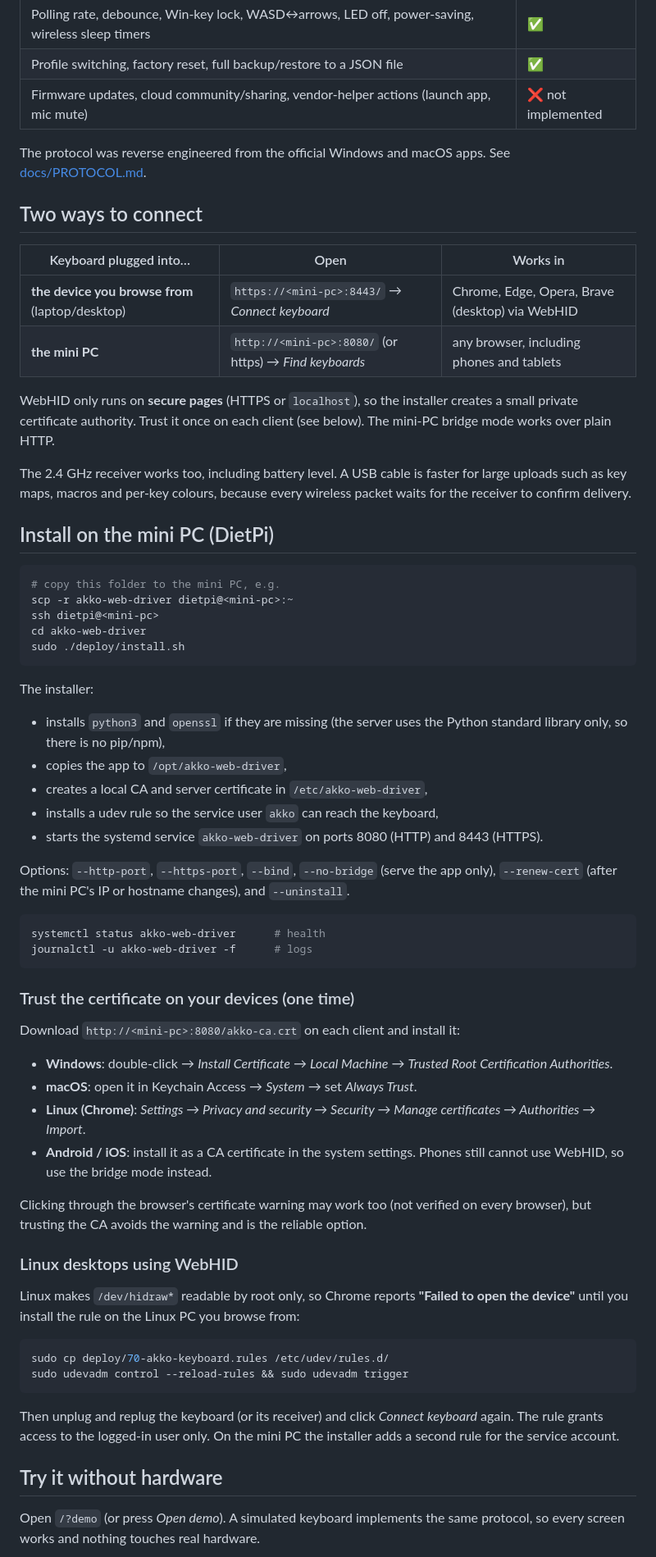
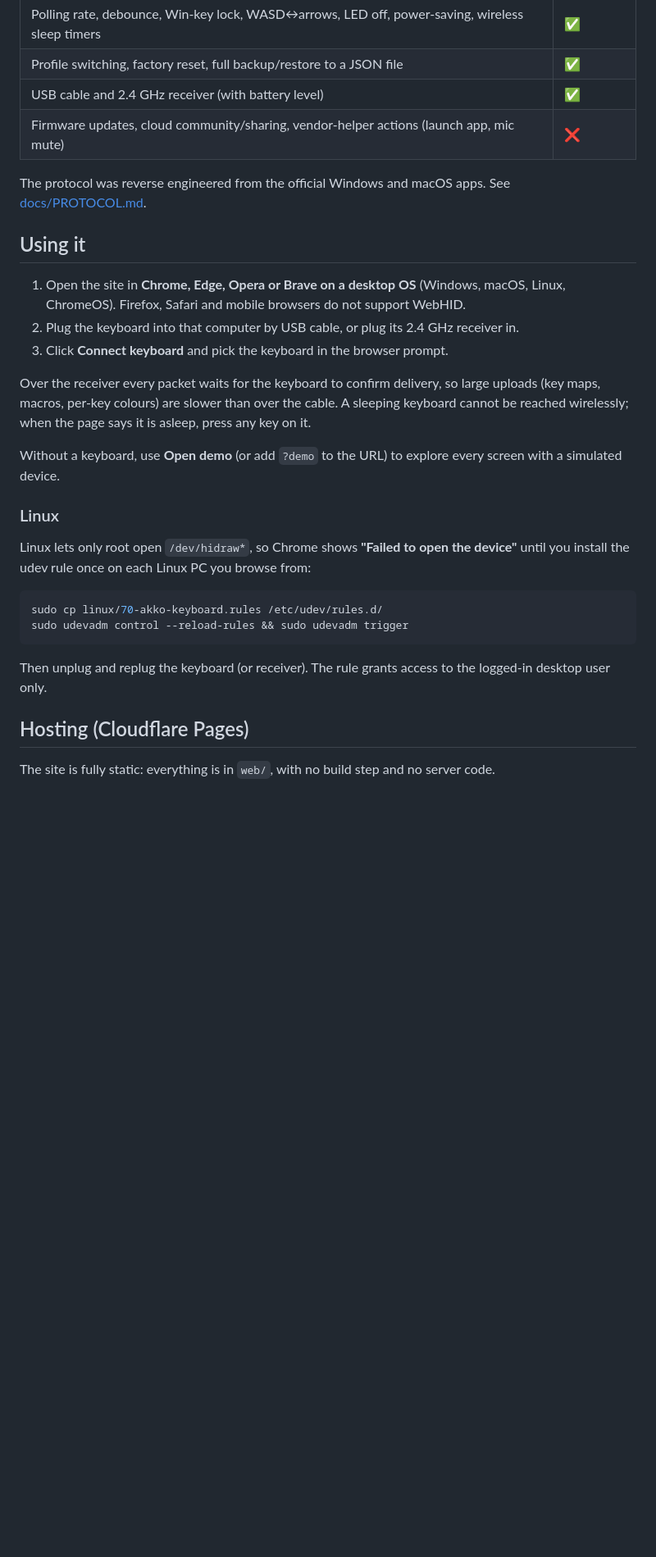
Before and after one commit to Ifty-Rahman/akko-cloud, a Markdown page: README.md, the part around one of its changes. Shown at 82% size. Rendered like a GitHub page; blank space fills up the shorter version.

Commit message:
Rewrite docs for cloud hosting and PR workflow
Co-Authored-By: Claude Opus 5.5 <noreply@anthropic.com>

````diff
--- a/README.md
+++ b/README.md
@@ -13,81 +14,40 @@ self-hosted on a mini PC (DietPi / Debian) and usable from any device on your ne
 | Music rhythm and screen-colour sync (streams from the browser) | ✅ |
 | Polling rate, debounce, Win-key lock, WASD↔arrows, LED off, power-saving, wireless sleep timers | ✅ |
 | Profile switching, factory reset, full backup/restore to a JSON file | ✅ |
-| Firmware updates, cloud community/sharing, vendor-helper actions (launch app, mic mute) | ❌ not implemented |
+| USB cable and 2.4 GHz receiver (with battery level) | ✅ |
+| Firmware updates, cloud community/sharing, vendor-helper actions (launch app, mic mute) | ❌ |
 
 The protocol was reverse engineered from the official Windows and macOS apps. See
 [docs/PROTOCOL.md](docs/PROTOCOL.md).
 
-## Two ways to connect
+## Using it
 
-| Keyboard plugged into… | Open | Works in |
-|---|---|---|
-| **the device you browse from** (laptop/desktop) | `https://<mini-pc>:8443/` → *Connect keyboard* | Chrome, Edge, Opera, Brave (desktop) via WebHID |
-| **the mini PC** | `http://<mini-pc>:8080/` (or https) → *Find keyboards* | any browser, including phones and tablets |
+1. Open the site in **Chrome, Edge, Opera or Brave on a desktop OS** (Windows, macOS, Linux, ChromeOS).
+   Firefox, Safari and mobile browsers do not support WebHID.
+2. Plug the keyboard into that computer by USB cable, or plug its 2.4 GHz receiver in.
+3. Click **Connect keyboard** and pick the keyboard in the browser prompt.
 
-WebHID only runs on **secure pages** (HTTPS or `localhost`), so the installer
-creates a small private certificate authority. Trust it once on each client
-(see below). The mini-PC bridge mode works over plain HTTP.
+Over the receiver every packet waits for the keyboard to confirm delivery, so large uploads (key maps,
+macros, per-key colours) are slower than over the cable. A sleeping keyboard cannot be reached
+wirelessly; when the page says it is asleep, press any key on it.
 
-The 2.4 GHz receiver works too, including battery level. A USB cable is faster
-for large uploads such as key maps, macros and per-key colours, because every
-wireless packet waits for the receiver to confirm delivery.
+Without a keyboard, use **Open demo** (or add `?demo` to the URL) to explore every screen with a
+simulated device.
 
-## Install on the mini PC (DietPi)
+### Linux
+
+Linux lets only root open `/dev/hidraw*`, so Chrome shows **"Failed to open the device"** until you
+install the udev rule once on each Linux PC you browse from:
 
 ```bash
-# copy this folder to the mini PC, e.g.
-scp -r akko-web-driver dietpi@<mini-pc>:~
-ssh dietpi@<mini-pc>
-cd akko-web-driver
-sudo ./deploy/install.sh
-```
-
-The installer:
-
-* installs `python3` and `openssl` if they are missing (the server uses the
-  Python standard library only, so there is no pip/npm),
-* copies the app to `/opt/akko-web-driver`,
-* creates a local CA and server certificate in `/etc/akko-web-driver`,
-* installs a udev rule so the service user `akko` can reach the keyboard,
-* starts the systemd service `akko-web-driver` on ports 8080 (HTTP) and 8443 (HTTPS).
-
-Options: `--http-port`, `--https-port`, `--bind`, `--no-bridge` (serve the app
-only), `--renew-cert` (after the mini PC's IP or hostname changes), and `--uninstall`.
-
-```bash
-systemctl status akko-web-driver      # health
-journalctl -u akko-web-driver -f      # logs
-```
-
-### Trust the certificate on your devices (one time)
-
-Download `http://<mini-pc>:8080/akko-ca.crt` on each client and install it:
-
-* **Windows**: double-click → *Install Certificate* → *Local Machine* → *Trusted Root Certification Authorities*.
-* **macOS**: open it in Keychain Access → *System* → set *Always Trust*.
-* **Linux (Chrome)**: *Settings → Privacy and security → Security → Manage certificates → Authorities → Import*.
-* **Android / iOS**: install it as a CA certificate in the system settings. Phones still cannot use WebHID, so use the bridge mode instead.
-
-Clicking through the browser's certificate warning may work too (not verified on
-every browser), but trusting the CA avoids the warning and is the reliable option.
-
-### Linux desktops using WebHID
-
-Linux makes `/dev/hidraw*` readable by root only, so Chrome reports **"Failed to
-open the device"** until you install the rule on the Linux PC you browse from:
-
-```bash
-sudo cp deploy/70-akko-keyboard.rules /etc/udev/rules.d/
+sudo cp linux/70-akko-keyboard.rules /etc/udev/rules.d/
 sudo udevadm control --reload-rules && sudo udevadm trigger
 ```
 
-Then unplug and replug the keyboard (or its receiver) and click *Connect keyboard*
-again. The rule grants access to the logged-in user only. On the mini PC the
-installer adds a second rule for the service account.
+Then unplug and replug the keyboard (or receiver). The rule grants access to the logged-in desktop
+user only.
 
-## Try it without hardware
+## Hosting (Cloudflare Pages)
 
-Open `/?demo` (or press *Open demo*). A simulated keyboard implements the same
-protocol, so every screen works and nothing touches real hardware.
+The site is fully static: everything is in `web/`, with no build step and no server code.
 
````
Also changed, not shown: other parts of README.md (+52 -28 lines), docs/PROTOCOL.md (+6 -4 lines).
